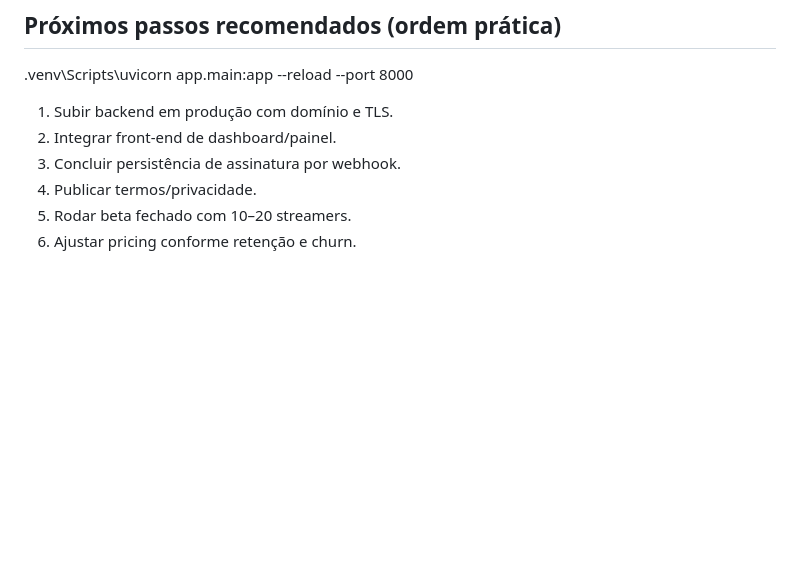
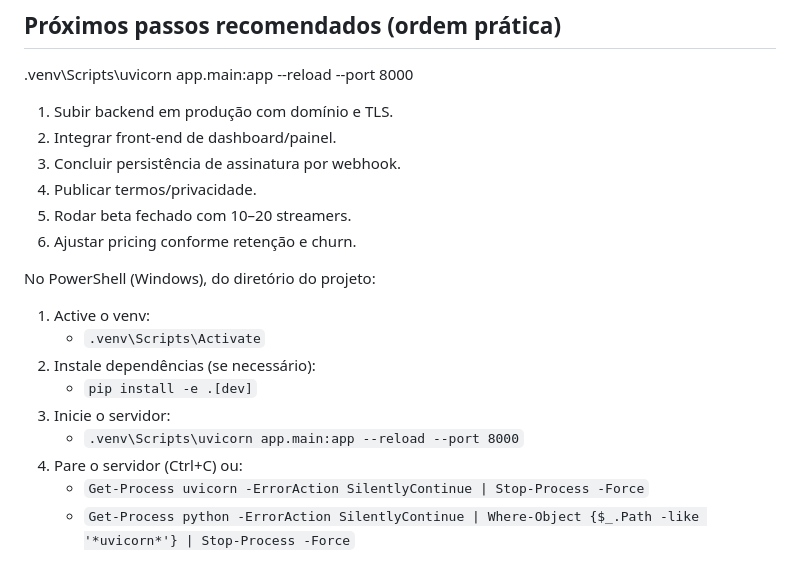
Before and after one commit to belmadge/twitch, a Markdown page: README.md, the part around the change. GitHub-like rendering; blank space fills up the shorter version.

Commit message:
run project

```diff
--- a/README.md
+++ b/README.md
@@ -297,3 +297,17 @@ Cobertura inicial:
 4. Publicar termos/privacidade.
 5. Rodar beta fechado com 10–20 streamers.
 6. Ajustar pricing conforme retenção e churn.
+
+
+
+No PowerShell (Windows), do diretório do projeto:
+
+1. Active o venv:
+   - `.venv\Scripts\Activate`
+2. Instale dependências (se necessário):
+   - `pip install -e .[dev]`
+3. Inicie o servidor:
+   - `.venv\Scripts\uvicorn app.main:app --reload --port 8000`
+4. Pare o servidor (Ctrl+C) ou:
+   - `Get-Process uvicorn -ErrorAction SilentlyContinue | Stop-Process -Force`
+   - `Get-Process python -ErrorAction SilentlyContinue | Where-Object {$_.Path -like '*uvicorn*'} | Stop-Process -Force`
```
